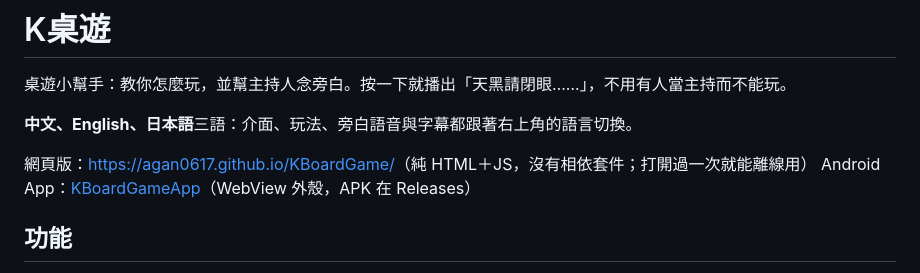
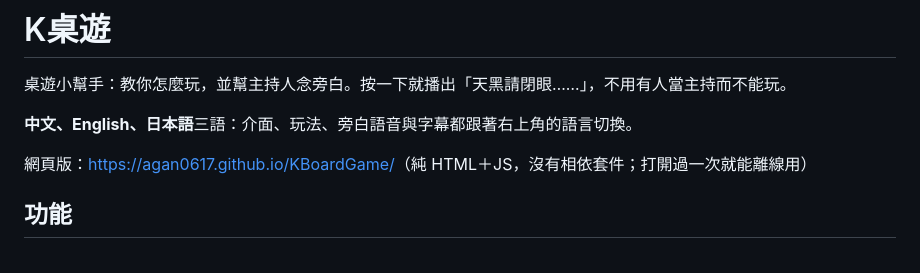
Before and after one commit to agan0617/KBoardGame, a Markdown page: README.md, the part around the change. Drawn GitHub-style.

Commit message:
README 拿掉連到 Android 外殼 repo 的連結（外殼 repo 已改私有）（Ken 2026-10-22 要求）
Co-Authored-By: Claude Opus 5.5 <noreply@anthropic.com>

```diff
--- a/README.md
+++ b/README.md
@@ -5,7 +5,6 @@
 **中文、English、日本語**三語：介面、玩法、旁白語音與字幕都跟著右上角的語言切換。
 
 網頁版：<https://agan0617.github.io/KBoardGame/>（純 HTML＋JS，沒有相依套件；打開過一次就能離線用）
-Android App：[KBoardGameApp](https://github.com/agan0617/KBoardGameApp)（WebView 外殼，APK 在 Releases）
 
 ## 功能
 
```
